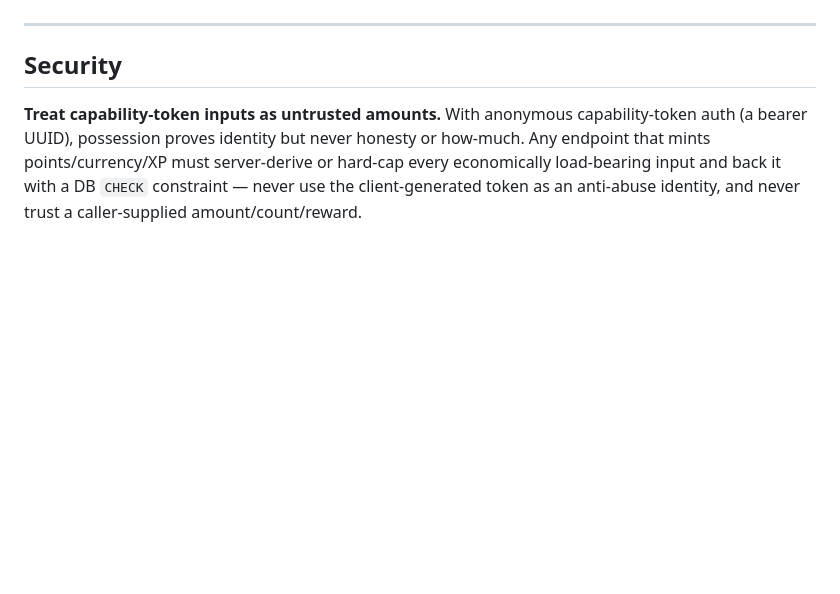
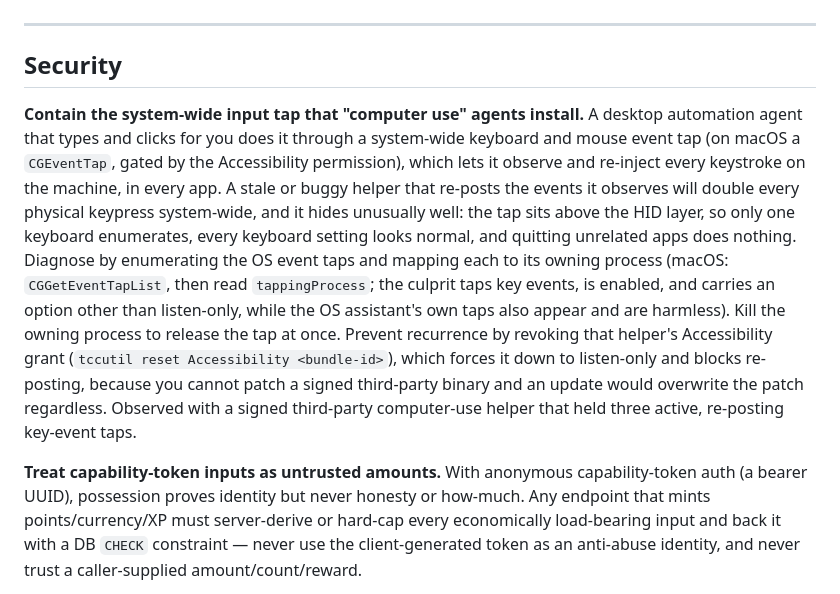
Before and after one commit to pulkitsinghal/project-firestarter, a Markdown page: docs/LESSONS.md, the part around the change. GitHub-like rendering; blank space fills up the shorter version.

Commit message:
docs(lessons): contain the input tap computer-use agents install
Squash-merged after required checks and issue-closing intent validation.

```diff
--- a/docs/LESSONS.md
+++ b/docs/LESSONS.md
@@ -468,6 +468,24 @@ field-access site.
 
 ## Security
 
+**Contain the system-wide input tap that "computer use" agents install.** A
+desktop automation agent that types and clicks for you does it through a
+system-wide keyboard and mouse event tap (on macOS a `CGEventTap`, gated by the
+Accessibility permission), which lets it observe and re-inject every keystroke on
+the machine, in every app. A stale or buggy helper that re-posts the events it
+observes will double every physical keypress system-wide, and it hides unusually
+well: the tap sits above the HID layer, so only one keyboard enumerates, every
+keyboard setting looks normal, and quitting unrelated apps does nothing. Diagnose
+by enumerating the OS event taps and mapping each to its owning process (macOS:
+`CGGetEventTapList`, then read `tappingProcess`; the culprit taps key events, is
+enabled, and carries an option other than listen-only, while the OS assistant's
+own taps also appear and are harmless). Kill the owning process to release the tap
+at once. Prevent recurrence by revoking that helper's Accessibility grant
+(`tccutil reset Accessibility <bundle-id>`), which forces it down to listen-only
+and blocks re-posting, because you cannot patch a signed third-party binary and an
+update would overwrite the patch regardless. Observed with a signed third-party
+computer-use helper that held three active, re-posting key-event taps.
+
 **Treat capability-token inputs as untrusted amounts.** With anonymous
 capability-token auth (a bearer UUID), possession proves identity but never
 honesty or how-much. Any endpoint that mints points/currency/XP must server-derive
```
